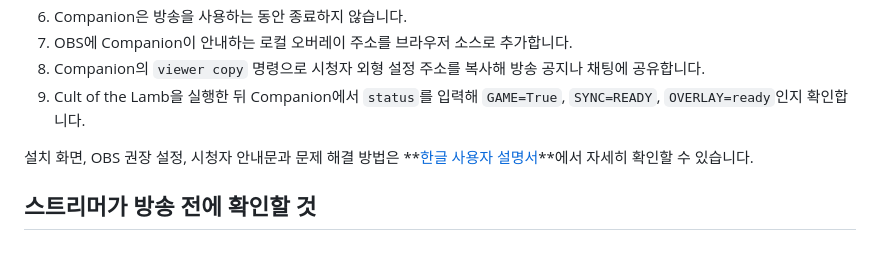
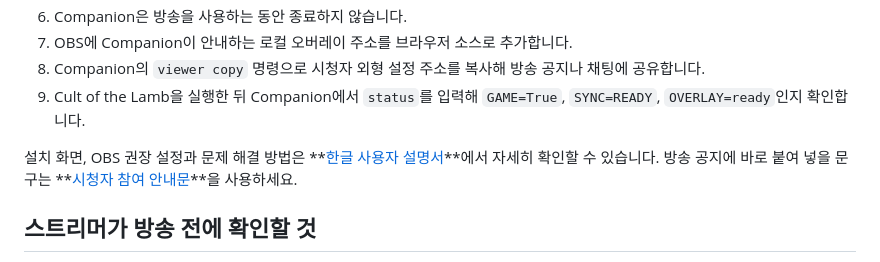
Before and after one commit to ISAAC-SourceMany/LambLink, a Markdown page: README.md, the part around the change. GitHub-like rendering.

Commit message:
docs: update final viewer instructions

```diff
--- a/README.md
+++ b/README.md
@@ -110,7 +110,7 @@ LambLink는 단순히 채팅을 화면에 띄우는 도구가 아니라, 방송
 8. Companion의 `viewer copy` 명령으로 시청자 외형 설정 주소를 복사해 방송 공지나 채팅에 공유합니다.
 9. Cult of the Lamb을 실행한 뒤 Companion에서 `status`를 입력해 `GAME=True`, `SYNC=READY`, `OVERLAY=ready`인지 확인합니다.
 
-설치 화면, OBS 권장 설정, 시청자 안내문과 문제 해결 방법은 **[한글 사용자 설명서](docs/guides/USER_GUIDE_KO.md)**에서 자세히 확인할 수 있습니다.
+설치 화면, OBS 권장 설정과 문제 해결 방법은 **[한글 사용자 설명서](docs/guides/USER_GUIDE_KO.md)**에서 자세히 확인할 수 있습니다. 방송 공지에 바로 붙여 넣을 문구는 **[시청자 참여 안내문](docs/guides/VIEWER_NOTICE_KO.md)**을 사용하세요.
 
 ## 스트리머가 방송 전에 확인할 것
 
```
Also changed, not shown: docs/guides/USER_GUIDE_KO.md (+14 -2 lines), docs/guides/VIEWER_NOTICE_KO.md (added, +44 -0 lines).
